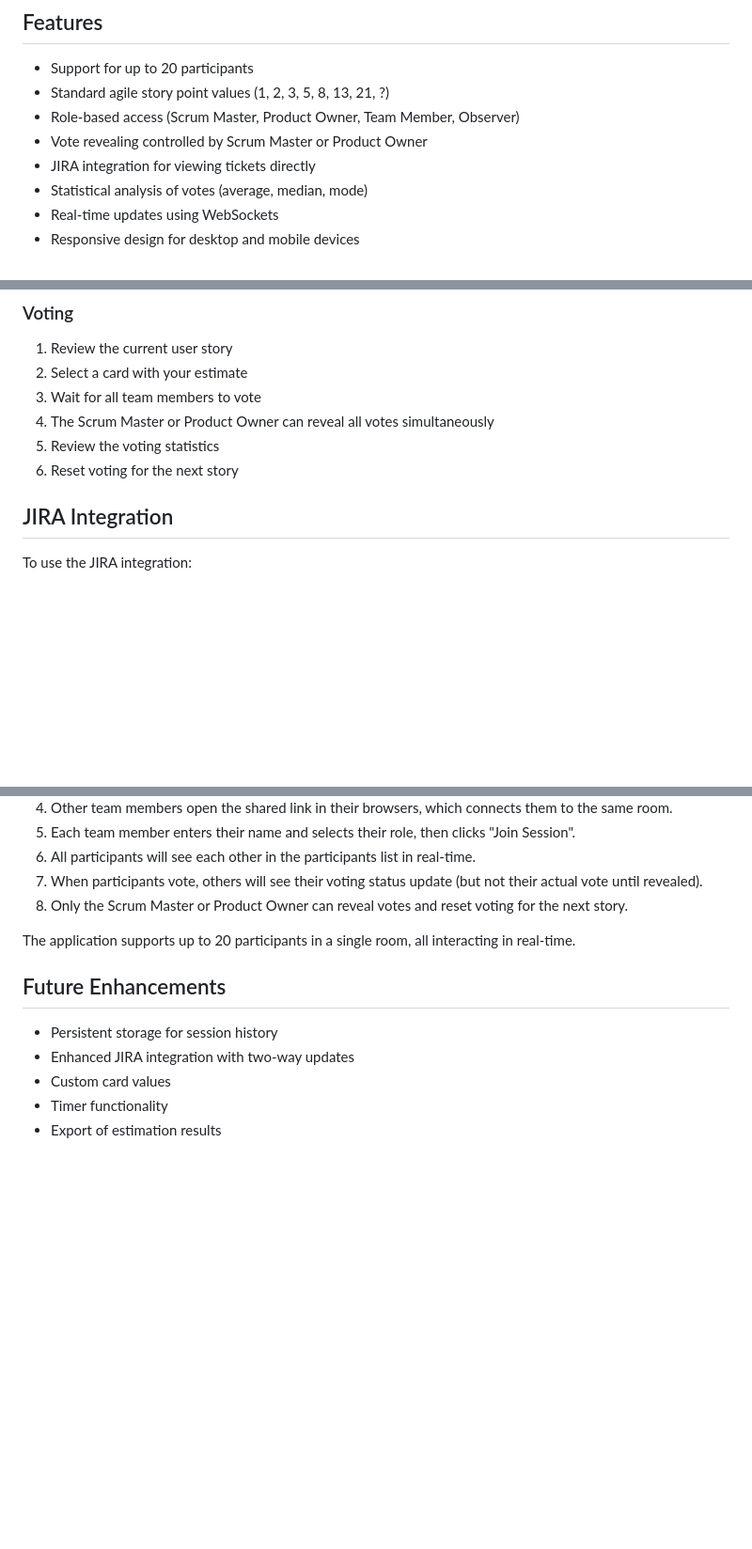
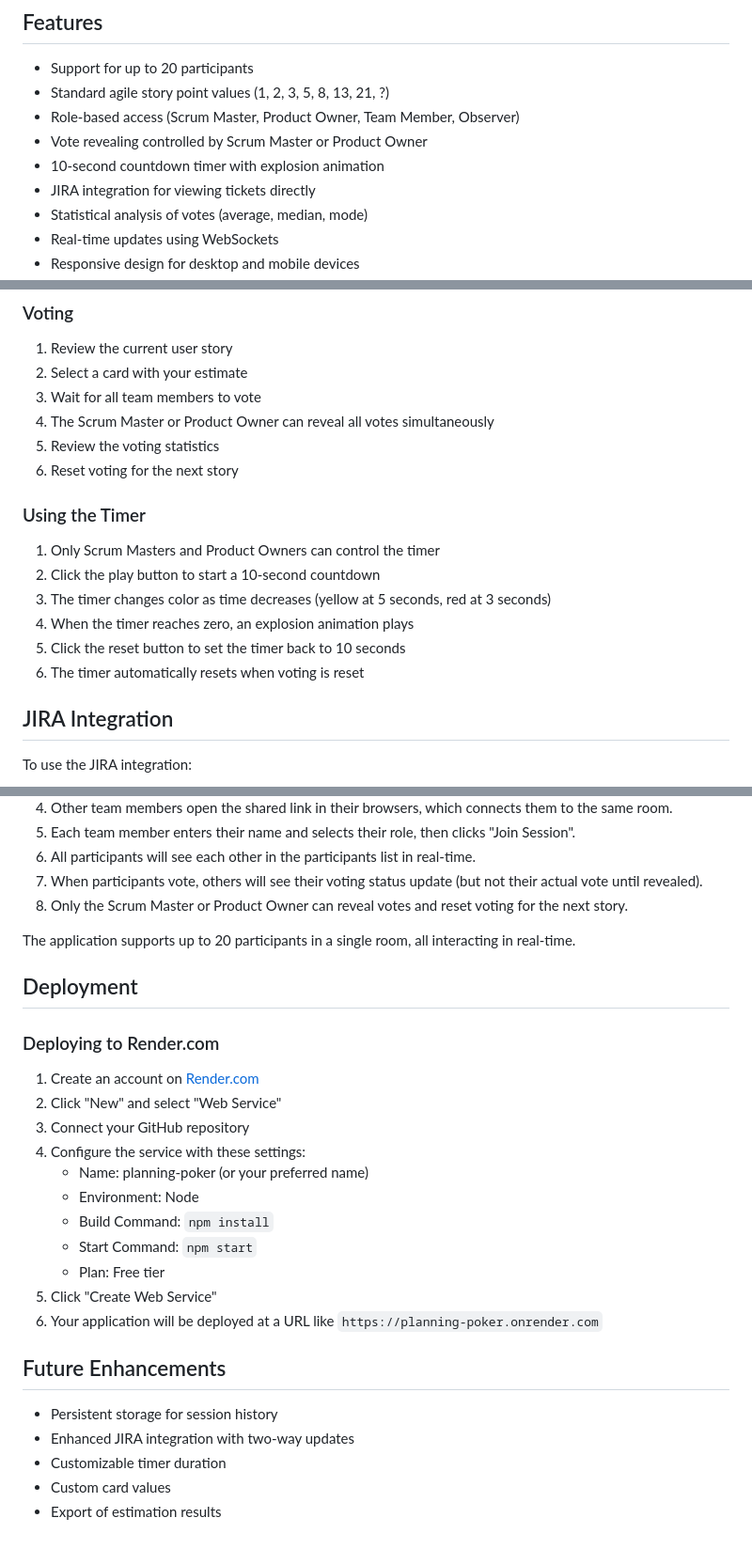
Before and after one commit to alicewidjaja/planning-poker, a Markdown page: README.md, 3 parts joined by grey strips. Shown: that part at 94% size. Drawn GitHub-style; blank space fills up the shorter version.

Commit message:
Update README with timer feature documentation and deployment instructions

```diff
--- a/README.md
+++ b/README.md
@@ -8,6 +8,7 @@ A real-time web application for agile teams to estimate user stories using the p
 - Standard agile story point values (1, 2, 3, 5, 8, 13, 21, ?)
 - Role-based access (Scrum Master, Product Owner, Team Member, Observer)
 - Vote revealing controlled by Scrum Master or Product Owner
+- 10-second countdown timer with explosion animation
 - JIRA integration for viewing tickets directly
 - Statistical analysis of votes (average, median, mode)
 - Real-time updates using WebSockets
@@ -46,6 +47,15 @@ You can add user stories in two ways:
 4. The Scrum Master or Product Owner can reveal all votes simultaneously
 5. Review the voting statistics
 6. Reset voting for the next story
+
+### Using the Timer
+
+1. Only Scrum Masters and Product Owners can control the timer
+2. Click the play button to start a 10-second countdown
+3. The timer changes color as time decreases (yellow at 5 seconds, red at 3 seconds)
+4. When the timer reaches zero, an explosion animation plays
+5. Click the reset button to set the timer back to 10 seconds
+6. The timer automatically resets when voting is reset
 
 ## JIRA Integration
 
@@ -94,10 +104,26 @@ npm start
 
 The application supports up to 20 participants in a single room, all interacting in real-time.
 
+## Deployment
+
+### Deploying to Render.com
+
+1. Create an account on [Render.com](https://render.com)
+2. Click "New" and select "Web Service"
+3. Connect your GitHub repository
+4. Configure the service with these settings:
+   - Name: planning-poker (or your preferred name)
+   - Environment: Node
+   - Build Command: `npm install`
+   - Start Command: `npm start`
+   - Plan: Free tier
+5. Click "Create Web Service"
+6. Your application will be deployed at a URL like `https://planning-poker.onrender.com`
+
 ## Future Enhancements
 
 - Persistent storage for session history
 - Enhanced JIRA integration with two-way updates
+- Customizable timer duration
 - Custom card values
-- Timer functionality
 - Export of estimation results
```
